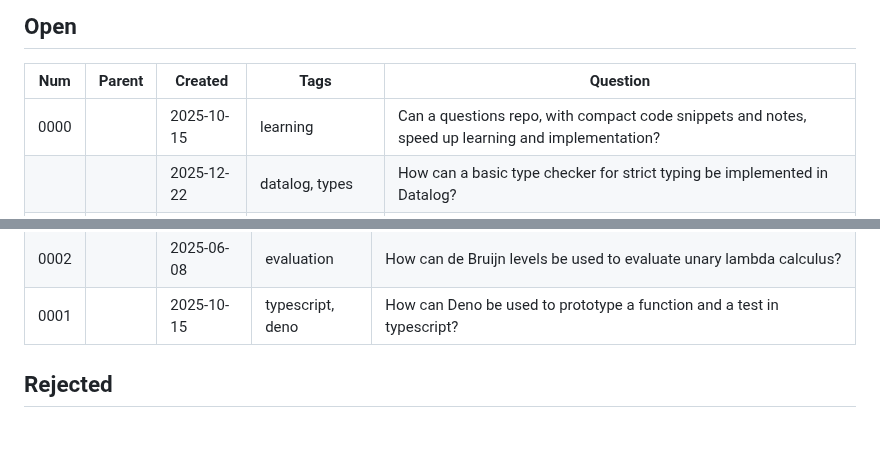
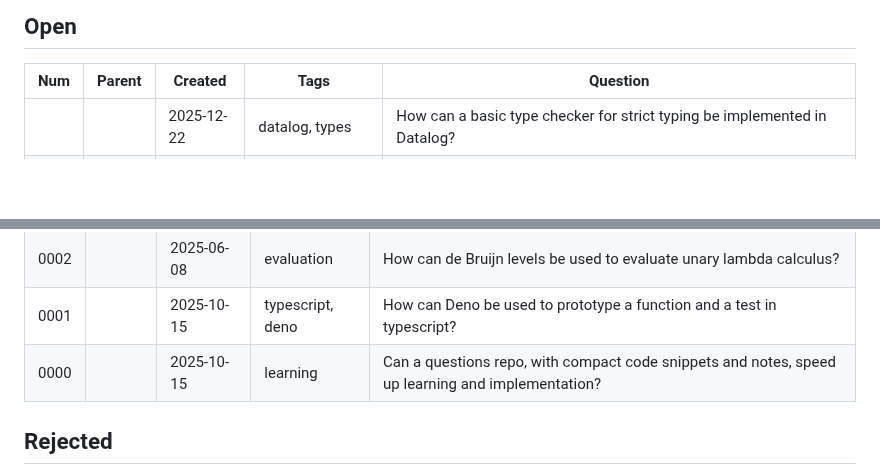
Before and after one commit to mnikander/lab, a Markdown page: README.md, 2 parts joined by grey strips. Drawn GitHub-style; blank space fills up the shorter version.

```diff
--- a/README.md
+++ b/README.md
@@ -10,7 +10,6 @@ The tables below collect those questions.
 
 | Num  | Parent | Created    | Tags                 | Question |
 | ---  | ---    | ---        | ---                  | ---      |
-| 0000 |        | 2025-10-15 | learning             | Can a questions repo, with compact code snippets and notes, speed up learning and implementation? |
 |      |        | 2025-12-22 | datalog, types       | How can a basic type checker for strict typing be implemented in Datalog? |
 |      |        | 2025-12-26 | types                | Can a basic type system be defined with only a unit type, reference type, and arrow type? |
 |      |        | 2025-12-26 | ir                   | How do you compile a Rust program to MIR? |
@@ -82,6 +81,7 @@ The tables below collect those questions.
 | 0003 |        | 2025-10-05 | parsing              | How can the language of balanced parentheses be verified by a table-driven parser? |
 | 0002 |        | 2025-06-08 | evaluation           | How can de Bruijn levels be used to evaluate unary lambda calculus? |
 | 0001 |        | 2025-10-15 | typescript, deno     | How can Deno be used to prototype a function and a test in typescript? |
+| 0000 |        | 2025-10-15 | learning             | Can a questions repo, with compact code snippets and notes, speed up learning and implementation? |
 
 ## Rejected
 | Num  | Parent | Created    | Tags                 | Question | Reason for Rejection |
```
Also changed, not shown: 0000-questions-repo/readme.md (+23 -1 lines).
